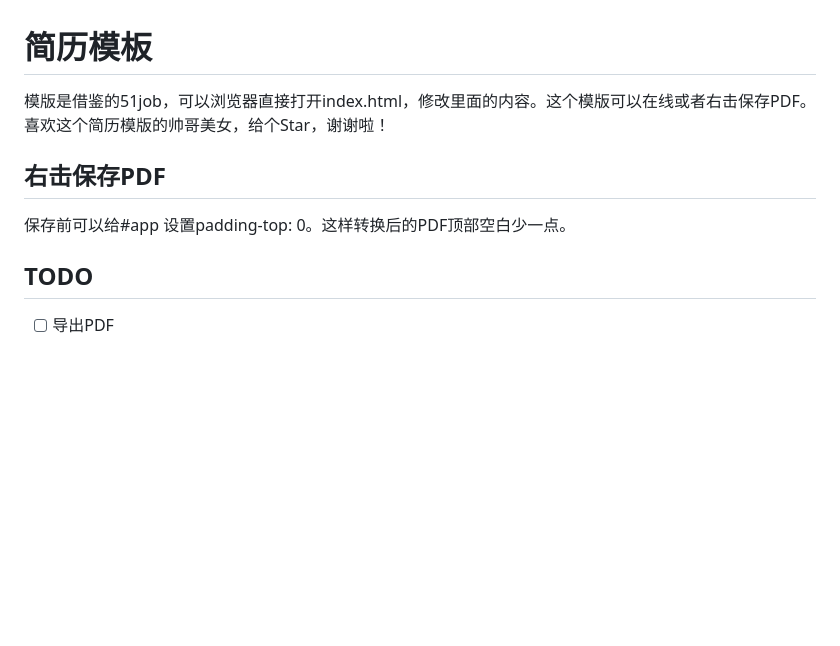
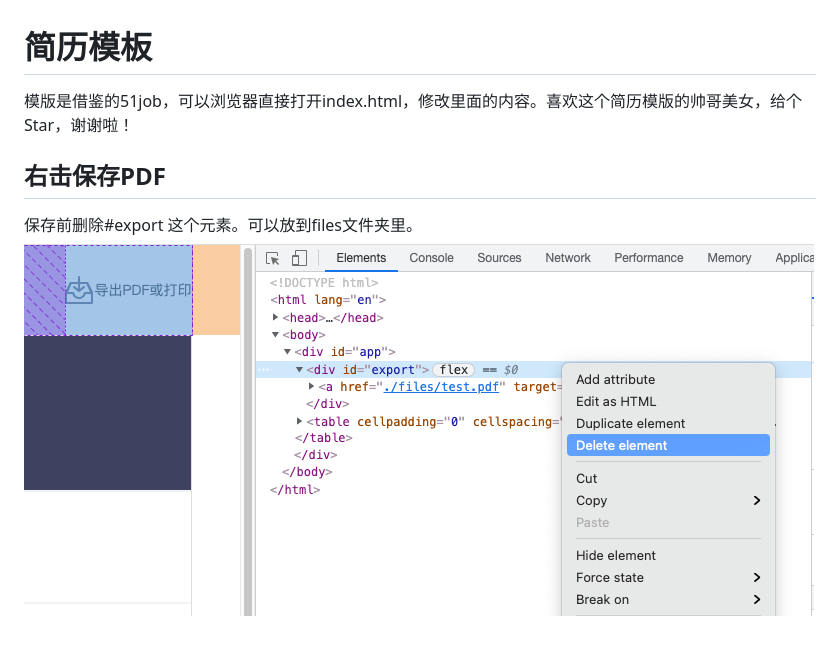
Before and after one commit to Q-kil/resume-template, a Markdown page: README.md, the part around the change. GitHub-like rendering; pictures changed too: images/delete-dom.png (added); blank space fills up the shorter version.

Commit message:
update: readme

```diff
--- a/README.md
+++ b/README.md
@@ -1,8 +1,6 @@
 # 简历模板
-模版是借鉴的51job，可以浏览器直接打开index.html，修改里面的内容。这个模版可以在线或者右击保存PDF。喜欢这个简历模版的帅哥美女，给个Star，谢谢啦！
+模版是借鉴的51job，可以浏览器直接打开index.html，修改里面的内容。喜欢这个简历模版的帅哥美女，给个Star，谢谢啦！
 
 ## 右击保存PDF
-保存前可以给#app 设置padding-top: 0。这样转换后的PDF顶部空白少一点。
-
-## TODO
-- [ ] 导出PDF
+保存前删除#export 这个元素。可以放到files文件夹里。
+![delete dom](./images/delete-dom.png)
```
